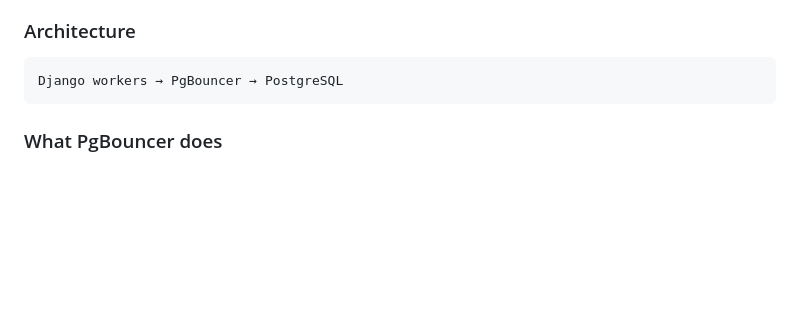
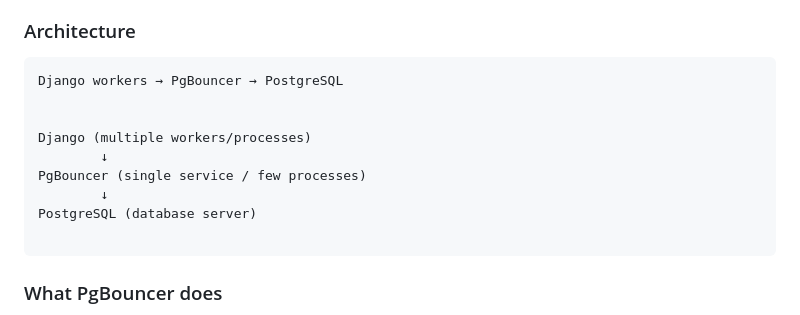
Before and after one commit to prakashtaz0091/classes, a Markdown page: external_db_pg.md, the part around the change. Drawn GitHub-style; blank space fills up the shorter version.

````diff
--- a/external_db_pg.md
+++ b/external_db_pg.md
@@ -48,6 +48,14 @@ PgBouncer provides a **true, shared connection pool** by running outside Django.
 
 ```
 Django workers → PgBouncer → PostgreSQL
+
+
+Django (multiple workers/processes)
+        ↓
+PgBouncer (single service / few processes)
+        ↓
+PostgreSQL (database server)
+
 ```
 
 ### What PgBouncer does
````
